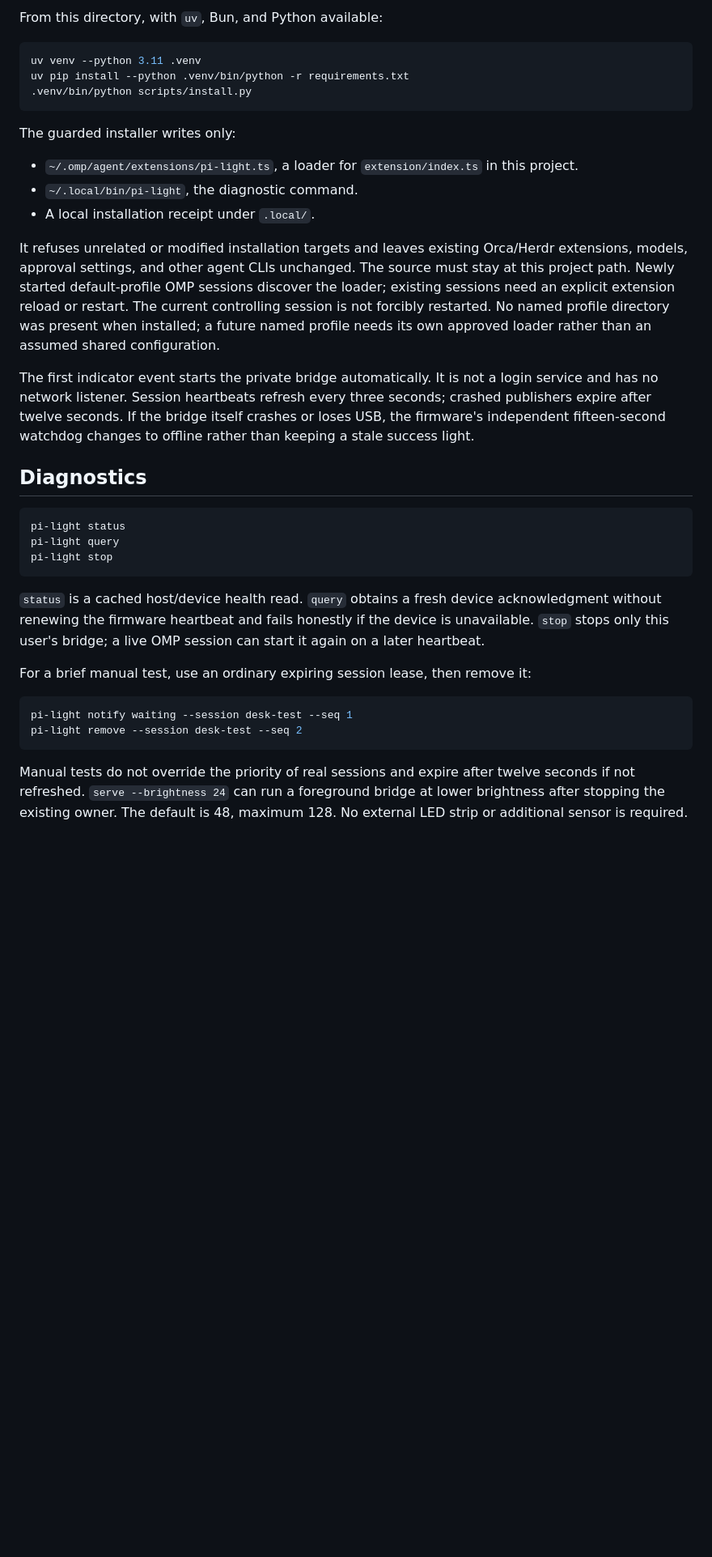
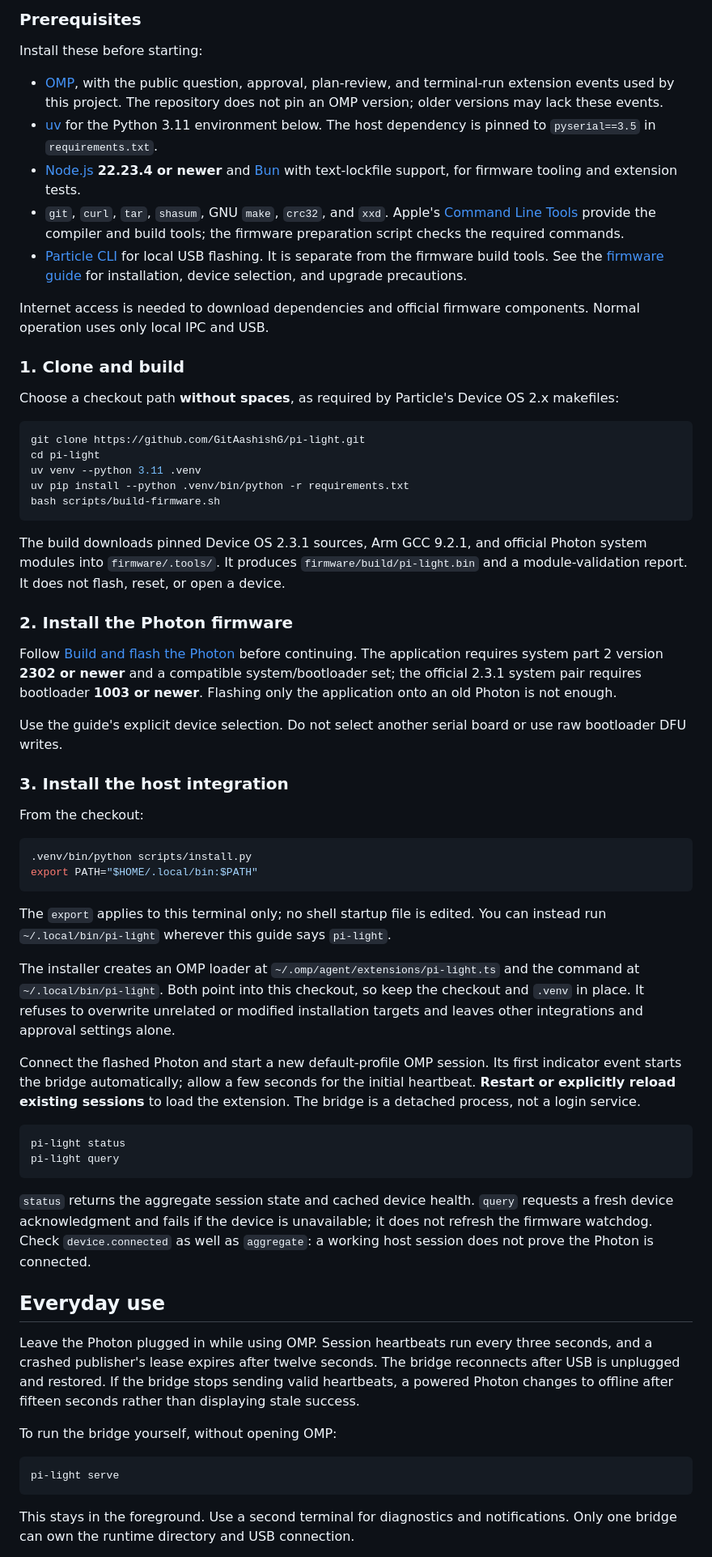
Before and after one commit to GitAashishG/pi-light, a Markdown page: README.md, the part around one of its changes. Shown at 81% size. Drawn GitHub-style; blank space fills up the shorter version.

````diff
--- a/README.md
+++ b/README.md
@@ -27,38 +31,67 @@ The board reports status only. It never answers a question, approves a tool, cha
 
-From this directory, with `uv`, Bun, and Python available:
+### Prerequisites
+
+Install these before starting:
+
+- [OMP](https://github.com/can1357/oh-my-pi#install), with the public question, approval, plan-review, and terminal-run extension events used by this project. The repository does not pin an OMP version; older versions may lack these events.
+- [uv](https://docs.astral.sh/uv/getting-started/installation/) for the Python 3.11 environment below. The host dependency is pinned to `pyserial==3.5` in `requirements.txt`.
+- [Node.js](https://nodejs.org/) **22.23.4 or newer** and [Bun](https://bun.sh/docs/installation) with text-lockfile support, for firmware tooling and extension tests.
+- `git`, `curl`, `tar`, `shasum`, GNU `make`, `crc32`, and `xxd`. Apple's [Command Line Tools](https://developer.apple.com/xcode/resources/) provide the compiler and build tools; the firmware preparation script checks the required commands.
+- [Particle CLI](https://docs.particle.io/getting-started/developer-tools/cli/) for local USB flashing. It is separate from the firmware build tools. See the [firmware guide](docs/FIRMWARE.md) for installation, device selection, and upgrade precautions.
+
+Internet access is needed to download dependencies and official firmware components. Normal operation uses only local IPC and USB.
+
+### 1. Clone and build
+
+Choose a checkout path **without spaces**, as required by Particle's Device OS 2.x makefiles:
 
 ```sh
+git clone https://github.com/GitAashishG/pi-light.git
+cd pi-light
 uv venv --python 3.11 .venv
 uv pip install --python .venv/bin/python -r requirements.txt
-.venv/bin/python scripts/install.py
+bash scripts/build-firmware.sh
 ```
 
-The guarded installer writes only:
+The build downloads pinned Device OS 2.3.1 sources, Arm GCC 9.2.1, and official Photon system modules into `firmware/.tools/`. It produces `firmware/build/pi-light.bin` and a module-validation report. It does not flash, reset, or open a device.
 
-- `~/.omp/agent/extensions/pi-light.ts`, a loader for `extension/index.ts` in this project.
-- `~/.local/bin/pi-light`, the diagnostic command.
-- A local installation receipt under `.local/`.
+### 2. Install the Photon firmware
 
-It refuses unrelated or modified installation targets and leaves existing Orca/Herdr extensions, models, approval settings, and other agent CLIs unchanged. The source must stay at this project path. Newly started default-profile OMP sessions discover the loader; existing sessions need an explicit extension reload or restart. The current controlling session is not forcibly restarted. No named profile directory was present when installed; a future named profile needs its own approved loader rather than an assumed shared configuration.
+Follow [Build and flash the Photon](docs/FIRMWARE.md) before continuing. The application requires system part 2 version **2302 or newer** and a compatible system/bootloader set; the official 2.3.1 system pair requires bootloader **1003 or newer**. Flashing only the application onto an old Photon is not enough.
 
-The first indicator event starts the private bridge automatically. It is not a login service and has no network listener. Session heartbeats refresh every three seconds; crashed publishers expire after twelve seconds. If the bridge itself crashes or loses USB, the firmware's independent fifteen-second watchdog changes to offline rather than keeping a stale success light.
+Use the guide's explicit device selection. Do not select another serial board or use raw bootloader DFU writes.
 
-## Diagnostics
+### 3. Install the host integration
+
+From the checkout:
+
+```sh
+.venv/bin/python scripts/install.py
+export PATH="$HOME/.local/bin:$PATH"
+```
+
+The `export` applies to this terminal only; no shell startup file is edited. You can instead run `~/.local/bin/pi-light` wherever this guide says `pi-light`.
+
+The installer creates an OMP loader at `~/.omp/agent/extensions/pi-light.ts` and the command at `~/.local/bin/pi-light`. Both point into this checkout, so keep the checkout and `.venv` in place. It refuses to overwrite unrelated or modified installation targets and leaves other integrations and approval settings alone.
+
+Connect the flashed Photon and start a new default-profile OMP session. Its first indicator event starts the bridge automatically; allow a few seconds for the initial heartbeat. **Restart or explicitly reload existing sessions** to load the extension. The bridge is a detached process, not a login service.
 
 ```sh
 pi-light status
 pi-light query
-pi-light stop
 ```
 
-`status` is a cached host/device health read. `query` obtains a fresh device acknowledgment without renewing the firmware heartbeat and fails honestly if the device is unavailable. `stop` stops only this user's bridge; a live OMP session can start it again on a later heartbeat.
+`status` returns the aggregate session state and cached device health. `query` requests a fresh device acknowledgment and fails if the device is unavailable; it does not refresh the firmware watchdog. Check `device.connected` as well as `aggregate`: a working host session does not prove the Photon is connected.
 
-For a brief manual test, use an ordinary expiring session lease, then remove it:
+## Everyday use
+
+Leave the Photon plugged in while using OMP. Session heartbeats run every three seconds, and a crashed publisher's lease expires after twelve seconds. The bridge reconnects after USB is unplugged and restored. If the bridge stops sending valid heartbeats, a powered Photon changes to offline after fifteen seconds rather than displaying stale success.
+
+To run the bridge yourself, without opening OMP:
 
 ```sh
-pi-light notify waiting --session desk-test --seq 1
-pi-light remove --session desk-test --seq 2
+pi-light serve
 ```
 
-Manual tests do not override the priority of real sessions and expire after twelve seconds if not refreshed. `serve --brightness 24` can run a foreground bridge at lower brightness after stopping the existing owner. The default is 48, maximum 128. No external LED strip or additional sensor is required.
+This stays in the foreground. Use a second terminal for diagnostics and notifications. Only one bridge can own the runtime directory and USB connection.
 
````
Also changed, not shown: other parts of README.md (+97 -53 lines), docs/FIRMWARE.md (added, +170 -0 lines), docs/images/README.md (added, +27 -0 lines), docs/images/assembly.jpg (added), docs/images/pi-light.jpg (added).
